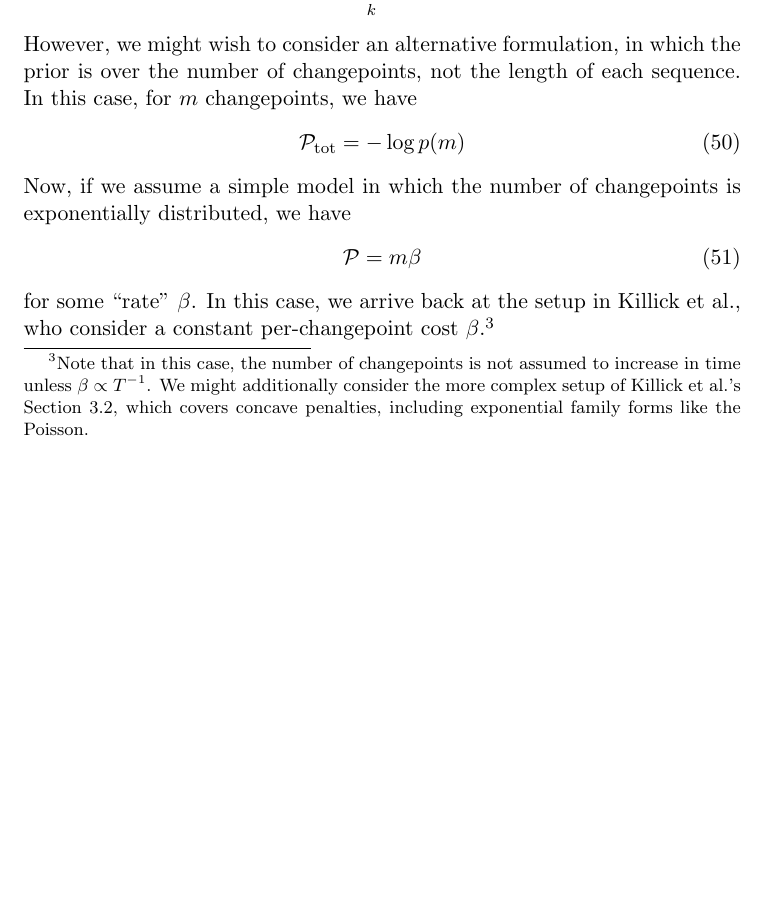
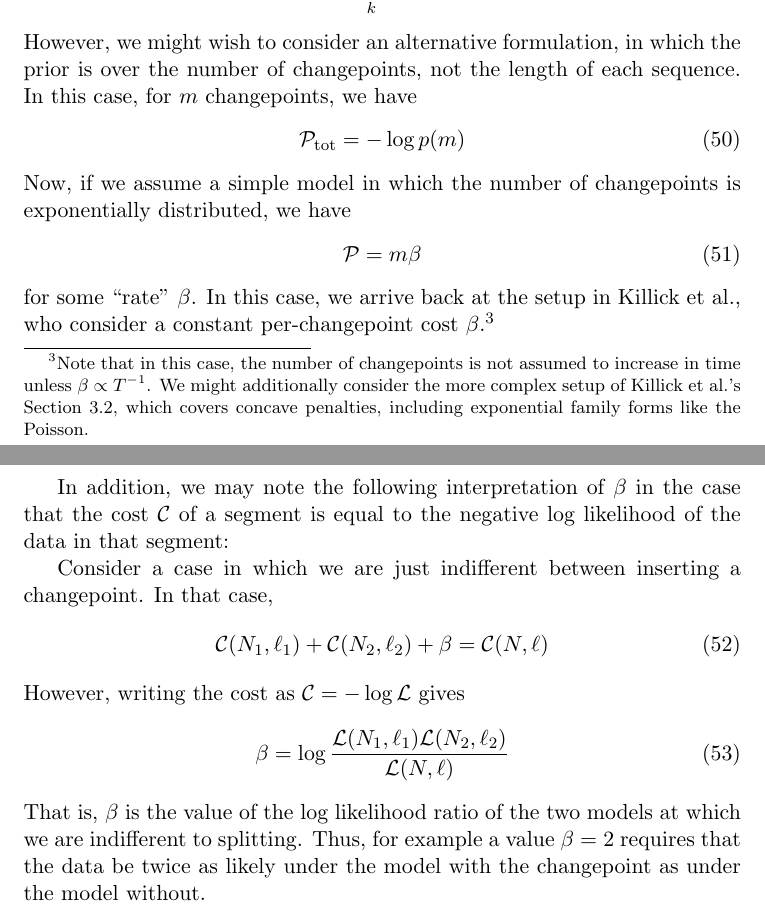
Before and after one commit to jmxpearson/cpgas, a LaTeX document (notes.tex): part of page 8 of 8 before the commit and two parts of pages 8 and 9 of 9 after it, the two joined at a grey line, cut so that both start at the same text, the shorter picture padded with empty space. Compiled offline with pdfLaTeX.

Commit message:
added notes on \beta as likelihood ratio

```diff
--- a/notes.tex
+++ b/notes.tex
@@ -231,4 +231,16 @@ Now, if we assume a simple model in which the number of changepoints is exponent
 \end{equation}
 for some ``rate'' $\beta$. In this case, we arrive back at the setup in Killick et al., who consider a constant per-changepoint cost $\beta$.\footnote{Note that in this case, the number of changepoints is not assumed to increase in time unless $\beta \propto T^{-1}$. We might additionally consider the more complex setup of Killick et al.'s Section 3.2, which covers concave penalties, including exponential family forms like the Poisson.}
 
+In addition, we may note the following interpretation of $\beta$ in the case that the cost $\mathcal{C}$ of a segment is equal to the negative log likelihood of the data in that segment:
+
+Consider a case in which we are just indifferent between inserting a changepoint. In that case,
+\begin{equation}
+    \mathcal{C}(N_1, \ell_1) + \mathcal{C}(N_2, \ell_2) + \beta = \mathcal{C}(N, \ell)
+\end{equation}
+However, writing the cost as $\mathcal{C} = -\log \mathcal{L}$ gives
+\begin{equation}
+    \beta = \log \frac{\mathcal{L}(N_1, \ell_1)\mathcal{L}(N_2, \ell_2)}{\mathcal{L}(N, \ell)}
+\end{equation}
+That is, $\beta$ is the value of the log likelihood ratio of the two models at which we are indifferent to splitting. Thus, for example a value $\beta = 2$ requires that the data be twice as likely under the model with the changepoint as under the model without.
+
 \end{document}
```
